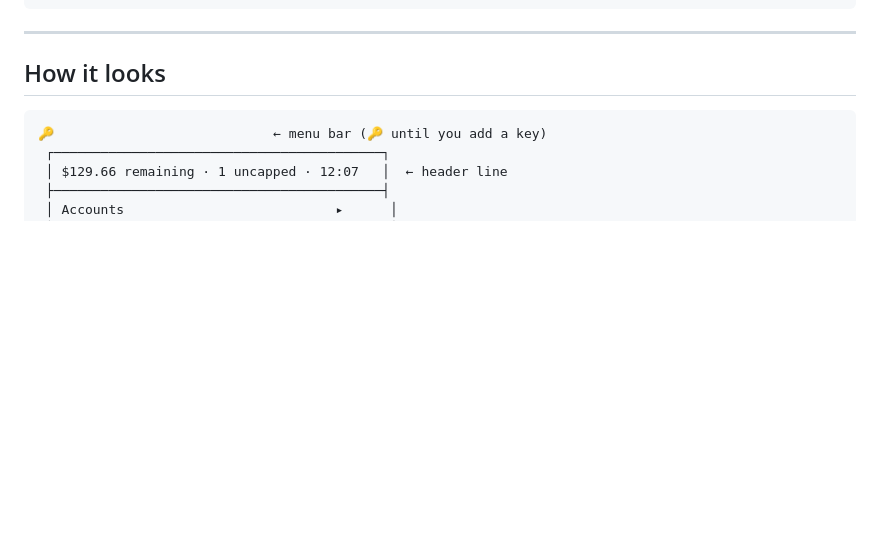
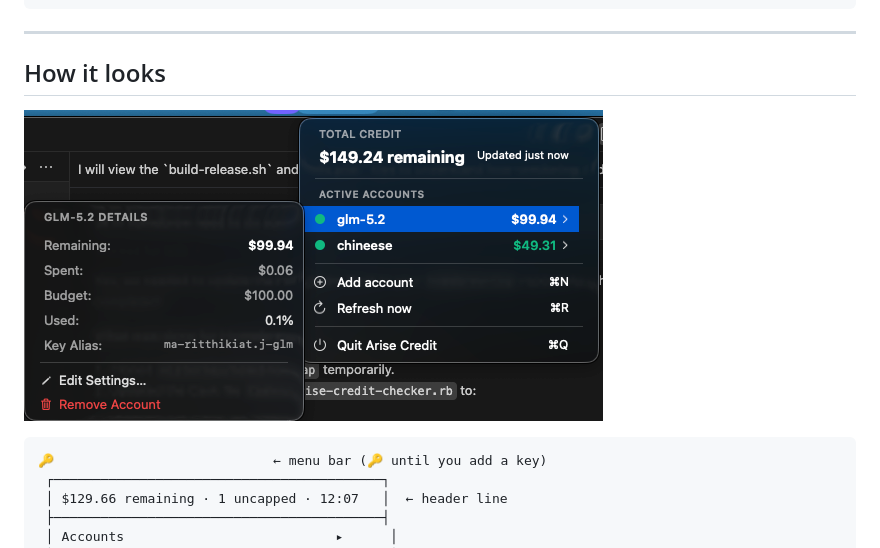
Before and after one commit to misternay/arise-credit-checker, a Markdown page: README.md, the part around the change. Drawn GitHub-style; pictures changed too: preview/preview.png (added); blank space fills up the shorter version.

Commit message:
docs: add preview image to README

````diff
--- a/README.md
+++ b/README.md
@@ -120,6 +120,8 @@ gh release create v1.1.0 dist/*.zip dist/*.dmg dist/sha256sums.txt \
 
 ## How it looks
 
+![Arise Credit Checker Preview](preview/preview.png)
+
 ```
 🔑                            ← menu bar (🔑 until you add a key)
  ┌──────────────────────────────────────────┐
````
